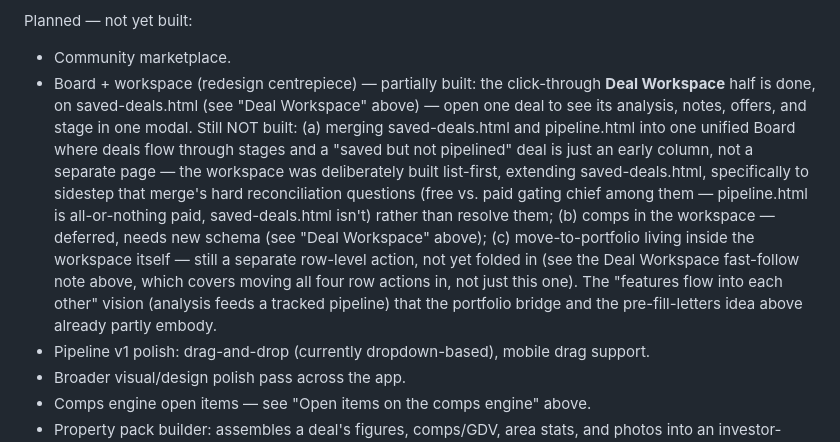
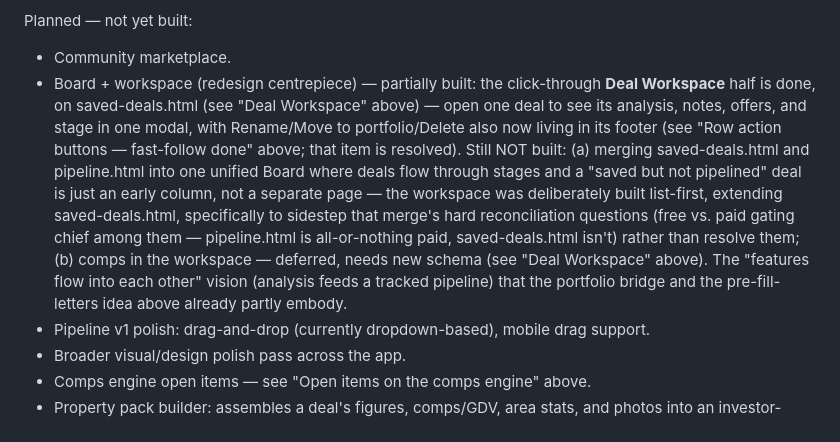
Before and after one commit to nathmillo16-cmd/property-deal-analyser, a Markdown page: CLAUDE.md, the part around one of its changes. Drawn GitHub-style.

Commit message:
Update CLAUDE.md: Deal Workspace row-actions fast-follow done; board+workspace backlog updated

```diff
--- a/CLAUDE.md
+++ b/CLAUDE.md
@@ -215,7 +215,7 @@ Built: BTL, HMO, SA, and Flip calculation engines (verified against worked examp
 
 Planned — not yet built:
 - Community marketplace.
-- Board + workspace (redesign centrepiece) — partially built: the click-through **Deal Workspace** half is done, on saved-deals.html (see "Deal Workspace" above) — open one deal to see its analysis, notes, offers, and stage in one modal. Still NOT built: (a) merging saved-deals.html and pipeline.html into one unified Board where deals flow through stages and a "saved but not pipelined" deal is just an early column, not a separate page — the workspace was deliberately built list-first, extending saved-deals.html, specifically to sidestep that merge's hard reconciliation questions (free vs. paid gating chief among them — pipeline.html is all-or-nothing paid, saved-deals.html isn't) rather than resolve them; (b) comps in the workspace — deferred, needs new schema (see "Deal Workspace" above); (c) move-to-portfolio living inside the workspace itself — still a separate row-level action, not yet folded in (see the Deal Workspace fast-follow note above, which covers moving all four row actions in, not just this one). The "features flow into each other" vision (analysis feeds a tracked pipeline) that the portfolio bridge and the pre-fill-letters idea above already partly embody.
+- Board + workspace (redesign centrepiece) — partially built: the click-through **Deal Workspace** half is done, on saved-deals.html (see "Deal Workspace" above) — open one deal to see its analysis, notes, offers, and stage in one modal, with Rename/Move to portfolio/Delete also now living in its footer (see "Row action buttons — fast-follow done" above; that item is resolved). Still NOT built: (a) merging saved-deals.html and pipeline.html into one unified Board where deals flow through stages and a "saved but not pipelined" deal is just an early column, not a separate page — the workspace was deliberately built list-first, extending saved-deals.html, specifically to sidestep that merge's hard reconciliation questions (free vs. paid gating chief among them — pipeline.html is all-or-nothing paid, saved-deals.html isn't) rather than resolve them; (b) comps in the workspace — deferred, needs new schema (see "Deal Workspace" above). The "features flow into each other" vision (analysis feeds a tracked pipeline) that the portfolio bridge and the pre-fill-letters idea above already partly embody.
 - Pipeline v1 polish: drag-and-drop (currently dropdown-based), mobile drag support.
 - Broader visual/design polish pass across the app.
 - Comps engine open items — see "Open items on the comps engine" above.
```
Also changed, not shown: other parts of CLAUDE.md (+1 -1 lines).
